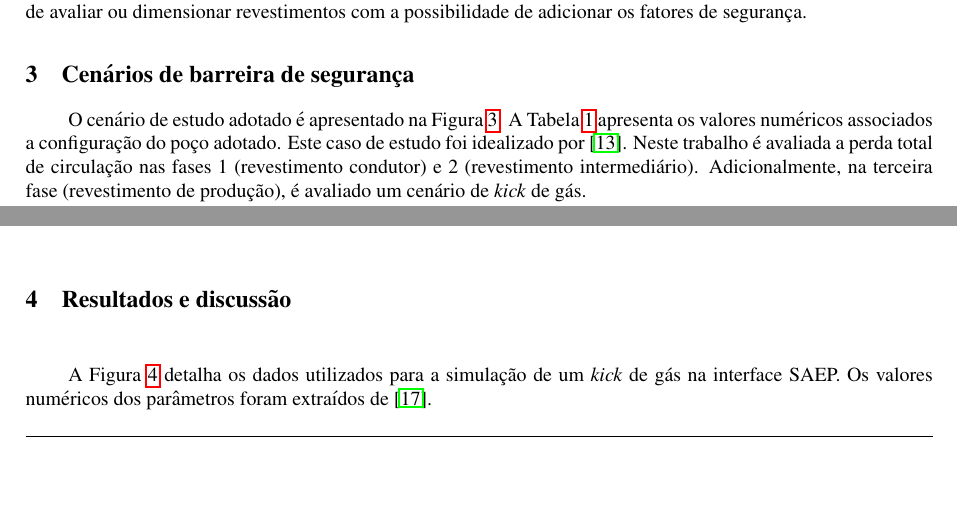
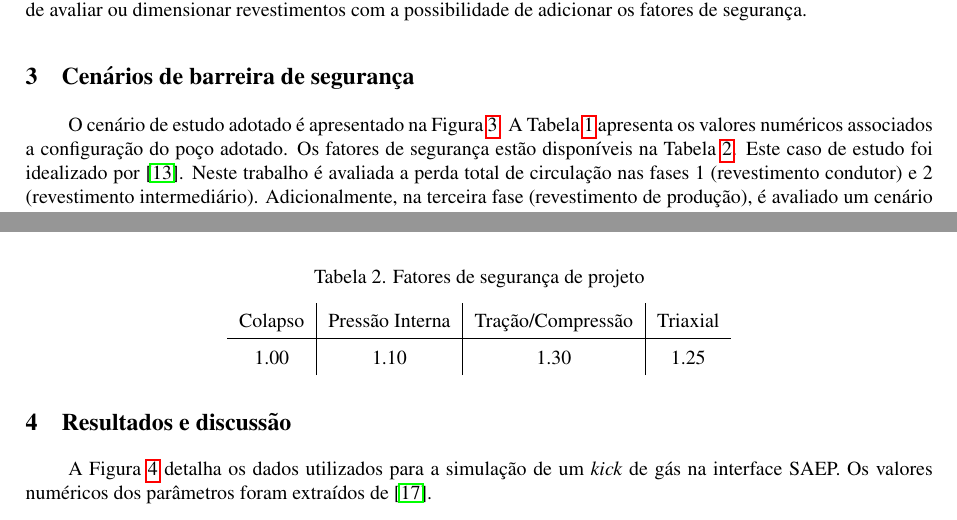
Before and after one commit to otaviobarodrigues/engpet, a LaTeX book (Trabalho_EngPet.tex): two parts of pages 3 and 4 of 7 before the commit and two parts of pages 3 and 5 of 8 after it, joined at a grey line, cut so that both start at the same text, the shorter picture padded with empty space. Compiled offline with pdfLaTeX; a LaTeX package or settings file that is missing is left out.

Commit message:
Adicionando a tabela com os fatores de seguranca

```diff
--- a/Trabalho_EngPet.tex
+++ b/Trabalho_EngPet.tex
@@ -415,7 +415,7 @@ segurança API \citep{santos2021desenvolvimento}. Na Figura \ref{poco2} é apres
 \section{Cenários de barreira de segurança} \label{sec:cenários}
 % --------------------------------------------------------------------------
 
-O cenário de estudo adotado é apresentado na Figura~\ref{fig:poco}. A Tabela~\ref{tab:poco} apresenta os valores numéricos associados a configuração do poço adotado. Este caso de estudo foi idealizado por \citep{costa}. Neste trabalho é avaliada a perda total de circulação nas fases 1 (revestimento condutor) e 2 (revestimento intermediário). Adicionalmente, na terceira fase (revestimento de produção), é avaliado um cenário de \textit{kick} de gás.
+O cenário de estudo adotado é apresentado na Figura~\ref{fig:poco}. A Tabela~\ref{tab:poco} apresenta os valores numéricos associados a configuração do poço adotado. Os fatores de segurança estão disponíveis na Tabela~\ref{tab:fatores}. Este caso de estudo foi idealizado por \citep{costa}. Neste trabalho é avaliada a perda total de circulação nas fases 1 (revestimento condutor) e 2 (revestimento intermediário). Adicionalmente, na terceira fase (revestimento de produção), é avaliado um cenário de \textit{kick} de gás.
 
 A perda de circulação é a invasão de fluido de perfuração para a formação através de fraturas existentes ou provocadas em formações com alta permo-porosidade (devido à presença de formação inconsolidada, existência de falhas, fraturas naturais, cavernas, entre outros) ou em zonas depletadas \citep{Chieza2011}. Na perda de circulação total não há retorno do fluido para a superfície. Neste caso, tem-se uma falha no CSB primário (fluido de perfuração), pois a invasão da lama na formação reduz o nível de fluido de perfuração no anular, diminuindo a pressão hidrostática \citep{Chieza2011}. Caso pressão hidrostática alcançar níveis abaixo da pressão de poros, a perda total de circulação pode ocasionar um \textit{kick}. Admitindo que a barreira primária seja rompida, as resistências dos revestimentos que compõem o poço são analisadas, observe na Figura~\ref{Fig2} que o revestimento é um dos elementos dos CSB secundário.
 
@@ -444,6 +444,22 @@ Intermediário & 13 3/8 & 0 & 0 & 1400 & 17 1/2 & 10 & K55 & 61 \\
 Produção & 7 & 0 & 1200 & 2400 & 8 1/2 & 12 & C75 & 32 \\ \hline
 \end{tabular}
 \end{table}
+
+
+
+
+\begin{table}[!ht]
+\centering
+\caption{Fatores de segurança de projeto}
+\label{tab:fatores}
+\begin{tabular}{c|c|c|c}
+Colapso & Pressão Interna & Tração/Compressão & Triaxial \\ \hline
+1.00 & 1.10 & 1.30 & 1.25
+\end{tabular}
+\end{table}
+
+
+
 
 % --------------------------------------------------------------------------
 \section{Resultados e discussão} \label{sec:resultados}
```
Also changed, not shown: Trabalho_EngPet.pdf, 2 other files.
